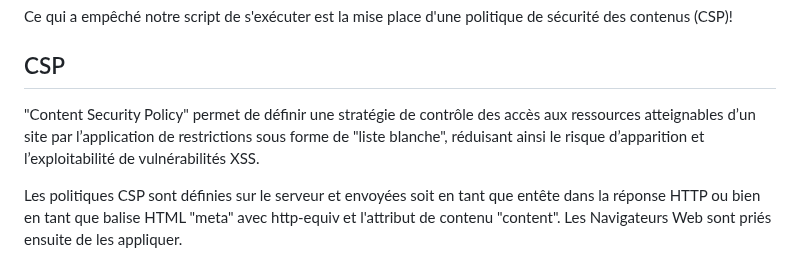
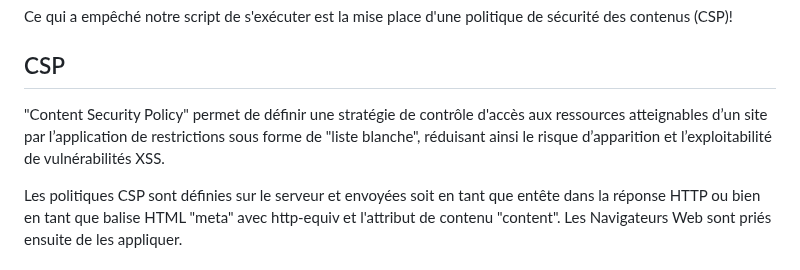
Before and after one commit to adell2024/intro_securite_info, a Markdown page: 09-csp/01-intro-csp/README.md, the part around the change. GitHub-like rendering.

```diff
--- a/09-csp/01-intro-csp/README.md
+++ b/09-csp/01-intro-csp/README.md
@@ -35,7 +35,7 @@ Ce qui a empêché notre script de s'exécuter est la mise place d'une politique
 
 ## CSP
 
-"Content Security Policy" permet de définir une stratégie de contrôle des accès aux ressources atteignables d’un site par l’application de restrictions sous forme de "liste blanche", réduisant ainsi le risque d’apparition et l’exploitabilité de vulnérabilités XSS.
+"Content Security Policy" permet de définir une stratégie de contrôle d'accès aux ressources atteignables d’un site par l’application de restrictions sous forme de "liste blanche", réduisant ainsi le risque d’apparition et l’exploitabilité de vulnérabilités XSS.
 
 Les politiques CSP sont définies sur le serveur et envoyées soit en tant que entête dans la réponse HTTP ou bien en tant que balise HTML "meta" avec http-equiv et l'attribut de contenu "content". Les Navigateurs Web sont priés ensuite de les appliquer.
 
```
